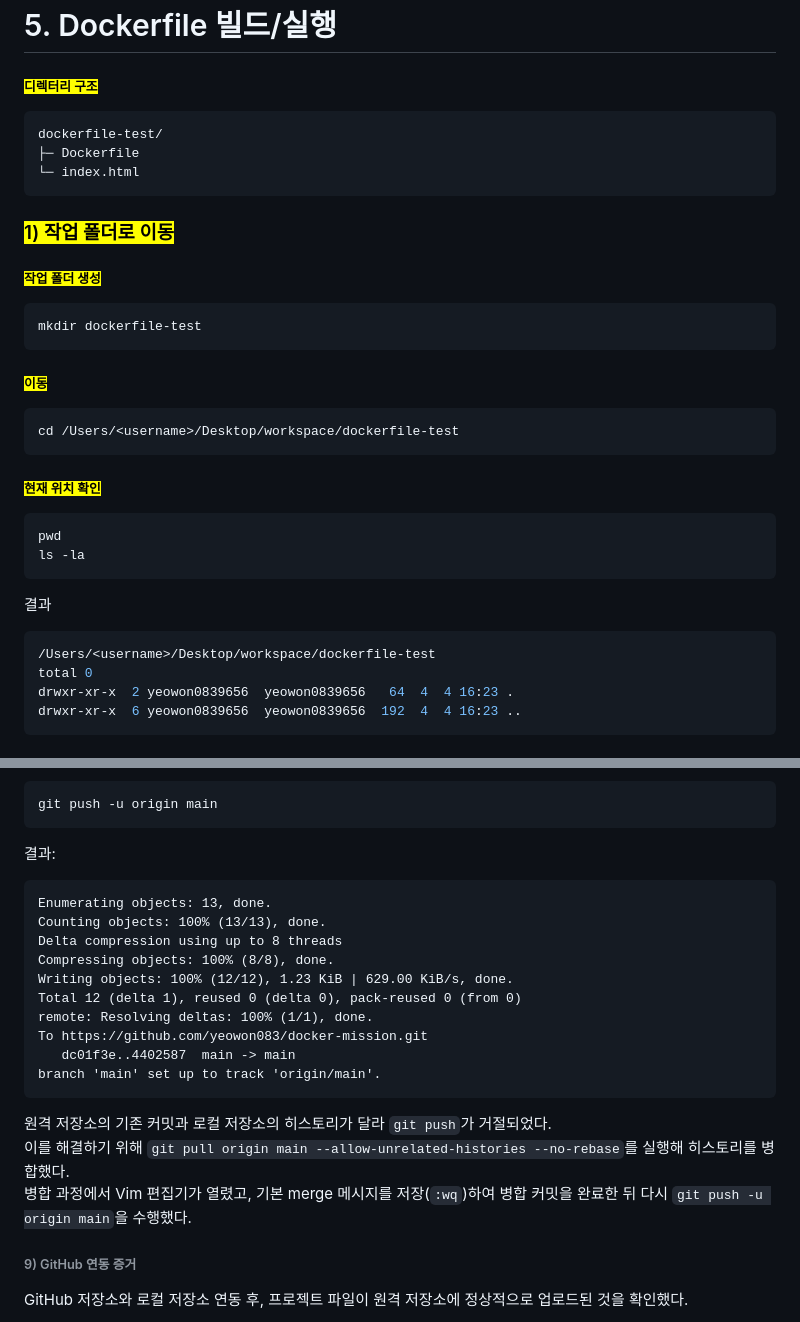
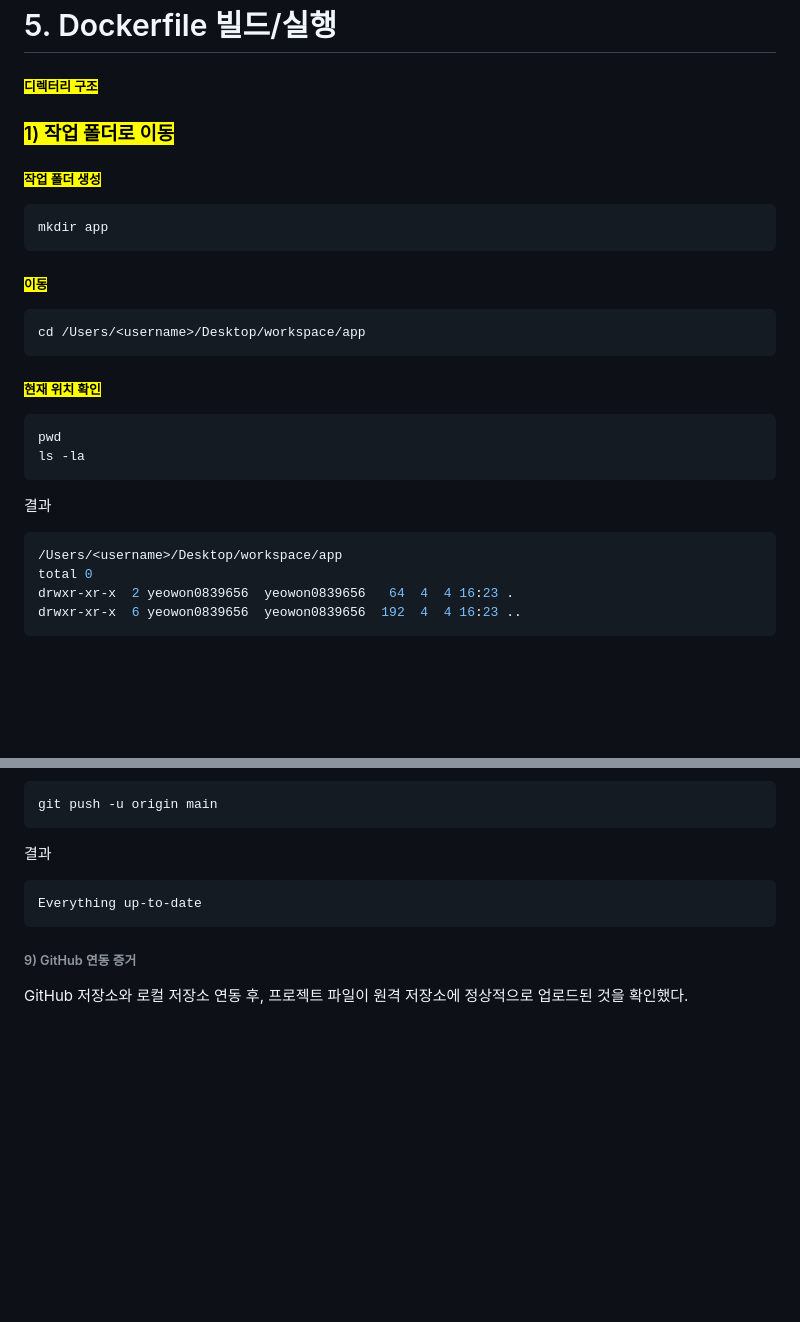
Before and after one commit to yeowon083/ia-codyssey, a Markdown page: README.md, 2 parts joined by grey strips. Rendered like a GitHub page; blank space fills up the shorter version.

Commit message:
docs: update README

````diff
--- a/README.md
+++ b/README.md
@@ -735,19 +735,14 @@ a89ceb9074df   ubuntu        "bash"                    2 hours ago         Exite
 
 # 5. Dockerfile 빌드/실행
 ###### <mark>디렉터리 구조</mark>
-```
-dockerfile-test/
-├─ Dockerfile
-└─ index.html
-```
 ### <mark>1) 작업 폴더로 이동</mark>
 ###### <mark>작업 폴더 생성</mark>
 ```Bash
-mkdir dockerfile-test
+mkdir app
 ```
 ###### <mark>이동</mark>
 ```Bash
-cd /Users/<username>/Desktop/workspace/dockerfile-test
+cd /Users/<username>/Desktop/workspace/app
 ```
 ###### <mark>현재 위치 확인</mark>
 ```Bash
@@ -756,7 +751,7 @@ ls -la
 ```
 결과
 ```Bash
-/Users/<username>/Desktop/workspace/dockerfile-test
+/Users/<username>/Desktop/workspace/app
 total 0
 drwxr-xr-x  2 yeowon0839656  yeowon0839656   64  4  4 16:23 .
 drwxr-xr-x  6 yeowon0839656  yeowon0839656  192  4  4 16:23 ..
@@ -1156,22 +1148,10 @@ Vim의 일반 모드
 git push -u origin main
 ```
-결과:
-```cmd
-Enumerating objects: 13, done.
-Counting objects: 100% (13/13), done.
-Delta compression using up to 8 threads
-Compressing objects: 100% (8/8), done.
-Writing objects: 100% (12/12), 1.23 KiB | 629.00 KiB/s, done.
-Total 12 (delta 1), reused 0 (delta 0), pack-reused 0 (from 0)
-remote: Resolving deltas: 100% (1/1), done.
-To https://github.com/yeowon083/docker-mission.git
-   dc01f3e..4402587  main -> main
-branch 'main' set up to track 'origin/main'.
+결과
+```Bash
+Everything up-to-date
 ```
 
-원격 저장소의 기존 커밋과 로컬 저장소의 히스토리가 달라 `git push`가 거절되었다.
-이를 해결하기 위해 `git pull origin main --allow-unrelated-histories --no-rebase`를 실행해 히스토리를 병합했다.
-병합 과정에서 Vim 편집기가 열렸고, 기본 merge 메시지를 저장(`:wq`)하여 병합 커밋을 완료한 뒤 다시 `git push -u origin main`을 수행했다.
 ###### 9) GitHub 연동 증거
 GitHub 저장소와 로컬 저장소 연동 후, 프로젝트 파일이 원격 저장소에 정상적으로 업로드된 것을 확인했다.
 
````
Also changed, not shown: other parts of README.md (+55 -58 lines).
